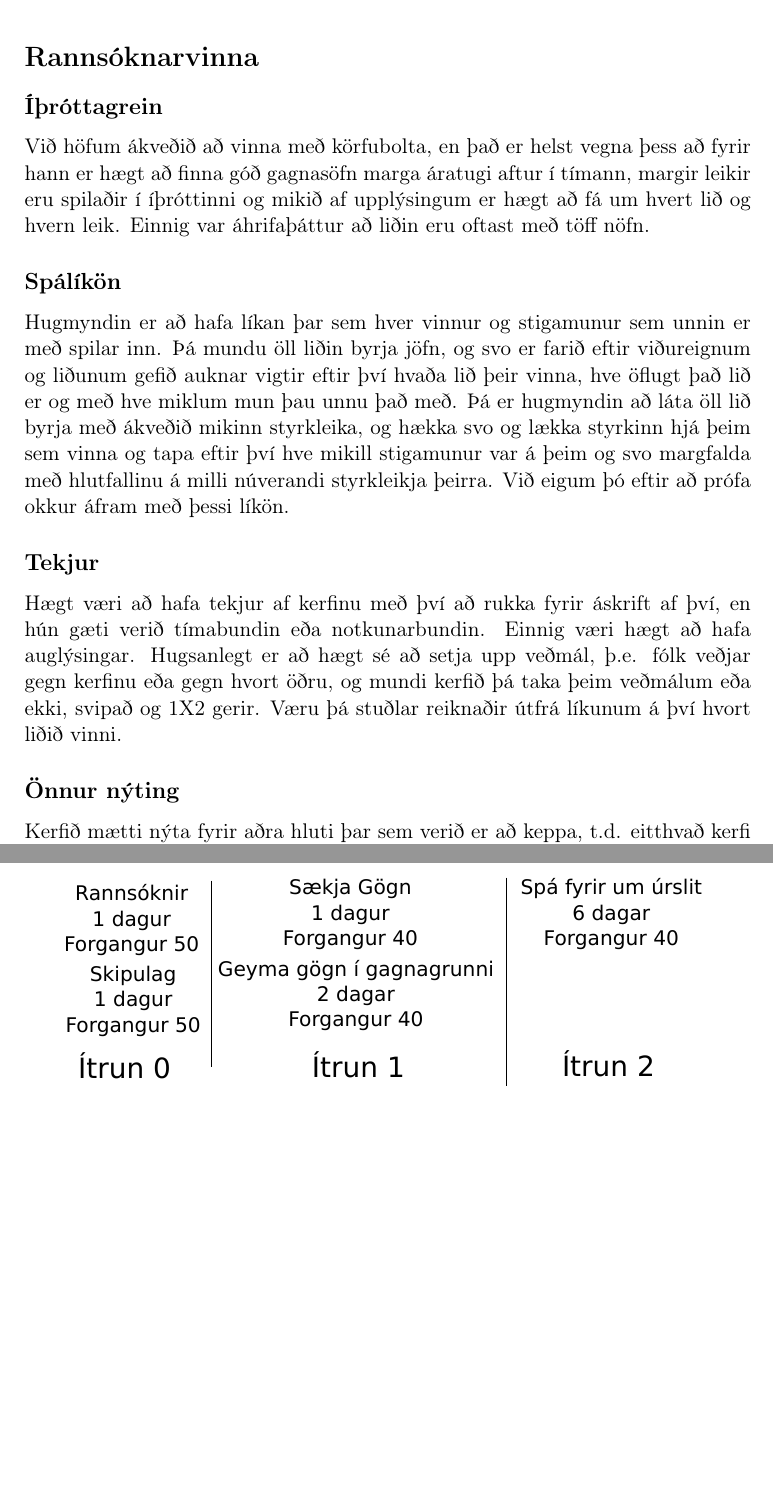
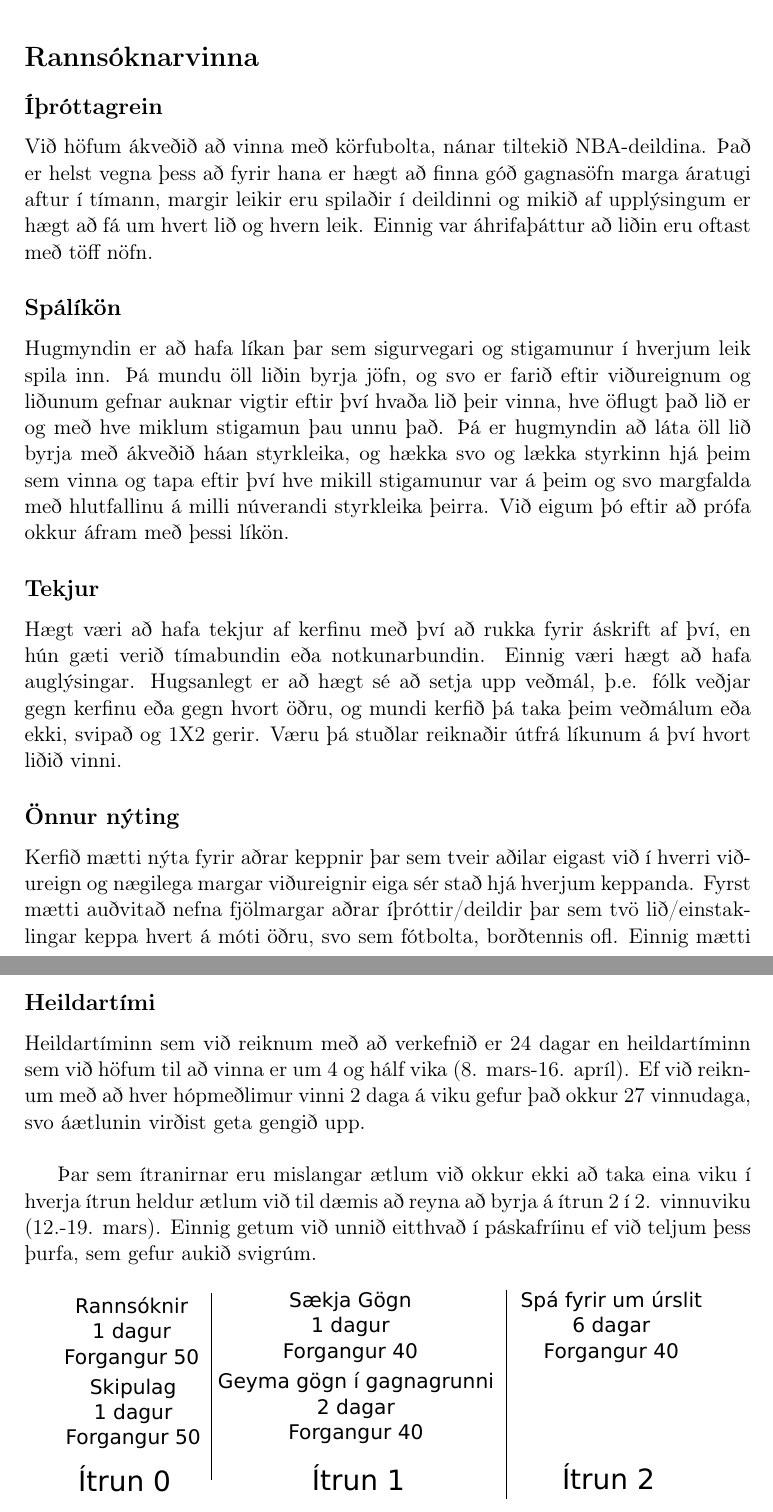
Before and after one commit to Tritlo/OracleOfHundredAcreWood, a LaTeX document (lysing.tex): two parts of pages 1 and 4 of 4, joined at a grey line, cut so that both start at the same text, the shorter picture padded with empty space. Compiled offline with pdfLaTeX.

Commit message:
uppfaerdi tex og compiladi pdf

```diff
--- a/lysing.tex
+++ b/lysing.tex
@@ -22,21 +22,21 @@
 \maketitle
 \section{Rannsóknarvinna}
 \subsection{Íþróttagrein}
-Við höfum ákveðið að vinna með körfubolta, en það er helst
-vegna þess að fyrir hann er hægt að finna góð gagnasöfn marga áratugi
-aftur í tímann, margir leikir eru spilaðir í íþróttinni og mikið af
+Við höfum ákveðið að vinna með körfubolta, nánar tiltekið NBA-deildina. Það er helst
+vegna þess að fyrir hana er hægt að finna góð gagnasöfn marga áratugi
+aftur í tímann, margir leikir eru spilaðir í deildinni og mikið af
 upplýsingum er hægt að fá um hvert lið og hvern leik. Einnig var
 áhrifaþáttur að liðin eru oftast með töff nöfn.
 
 \subsection{Spálíkön}
-Hugmyndin er að hafa líkan þar sem hver vinnur og stigamunur sem unnin
-er með spilar inn. Þá mundu öll liðin byrja jöfn, og svo er farið
-eftir viðureignum og liðunum gefið auknar vigtir eftir því hvaða lið
-þeir vinna, hve öflugt það lið er og með hve miklum mun þau unnu það
-með. Þá er hugmyndin að láta öll lið byrja með ákveðið mikinn
+Hugmyndin er að hafa líkan þar sem sigurvegari og stigamunur í hverjum leik spila inn.
+Þá mundu öll liðin byrja jöfn, og svo er farið
+eftir viðureignum og liðunum gefnar auknar vigtir eftir því hvaða lið
+þeir vinna, hve öflugt það lið er og með hve miklum stigamun þau unnu það.
+Þá er hugmyndin að láta öll lið byrja með ákveðið háan
 styrkleika, og hækka svo og lækka styrkinn hjá þeim sem vinna og tapa
 eftir því hve mikill stigamunur var á þeim og svo margfalda með
-hlutfallinu á milli núverandi styrkleikja þeirra. Við eigum þó eftir
+hlutfallinu á milli núverandi styrkleika þeirra. Við eigum þó eftir
 að prófa okkur áfram með þessi líkön.
 
 \subsection{Tekjur}
@@ -48,8 +48,11 @@ taka þeim veðmálum eða ekki, svipað og 1X2 gerir. Væru þá stuðlar
 reiknaðir útfrá líkunum á því hvort liðið vinni.
 
 \subsection{Önnur nýting}
-Kerfið mætti nýta fyrir aðra hluti þar sem verið er að keppa,
-t.d. eitthvað kerfi álíka Compare Hotness (en þá væru stig reiknuð út
+Kerfið mætti nýta fyrir aðrar keppnir þar sem tveir aðilar eigast við í hverri
+viðureign og nægilega margar viðureignir eiga sér stað hjá hverjum keppanda.
+Fyrst mætti auðvitað nefna fjölmargar aðrar íþróttir/deildir þar sem tvö lið/einstaklingar
+keppa hvert á móti öðru, svo sem fótbolta, borðtennis ofl.
+Einnig mætti heimfæra líkanið fyrir einhvers konar kerfi álíka Compare Hotness (en þá væru stig reiknuð út
 frá ``viðureignum'').
 
 
@@ -125,6 +128,11 @@ Notendasögur: 1. Vefþjónn 2. Aðgangskerfi\\
 \subsection{Ítrun 4}
 Notendasögur: 1. Halda utan um upplýsingar um notendur 2. Nýta kerfið á öðrum vettvangi 3. Áskrift\\
 Áætlaður tími: 1+2+2 = 5 dagar
+
+\subsection{Heildartími}
+Heildartíminn sem við reiknum með að verkefnið er 24 dagar en heildartíminn sem við höfum til að vinna er um 4 og hálf vika (8. mars-16. apríl). Ef við reiknum með að hver hópmeðlimur vinni 2 daga á viku gefur það okkur 27 vinnudaga, svo áætlunin virðist geta gengið upp.\\
+
+Þar sem ítranirnar eru mislangar ætlum við okkur ekki að taka eina viku í hverja ítrun heldur ætlum við til dæmis að reyna að byrja á ítrun 2 í 2. vinnuviku (12.-19. mars). Einnig getum við unnið eitthvað í páskafríinu ef við teljum þess þurfa, sem gefur aukið svigrúm.
 \begin{figure}[H]
   \centering
   \includegraphics{verkaetlunarmynd}
```
Also changed, not shown: lysing.pdf.
